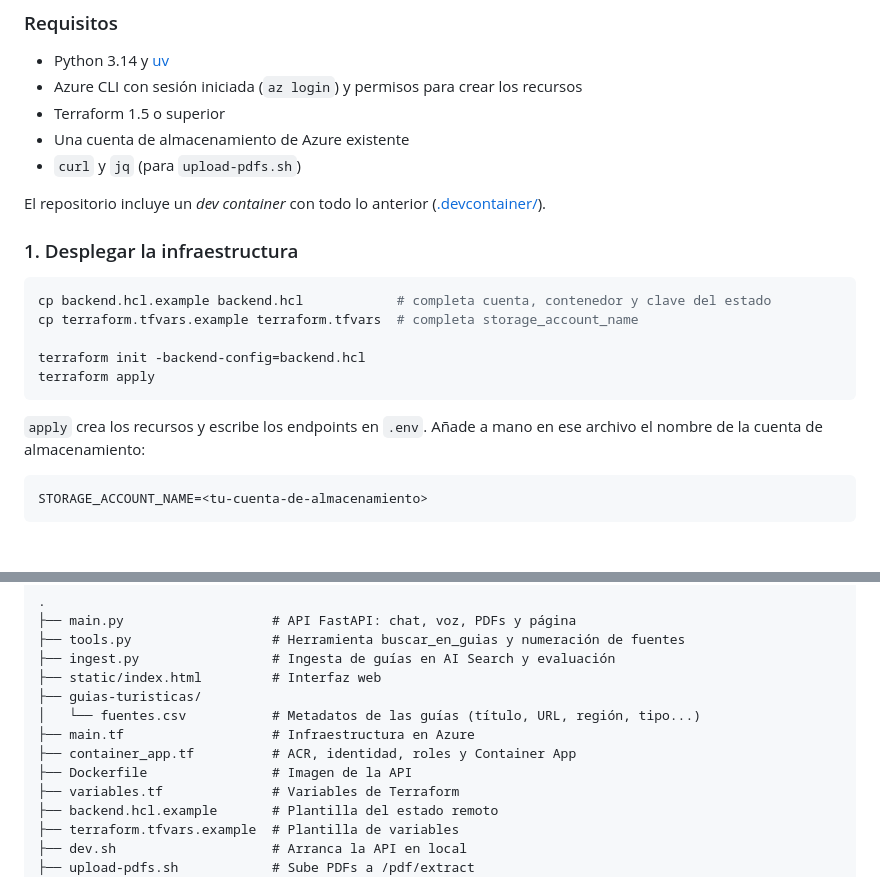
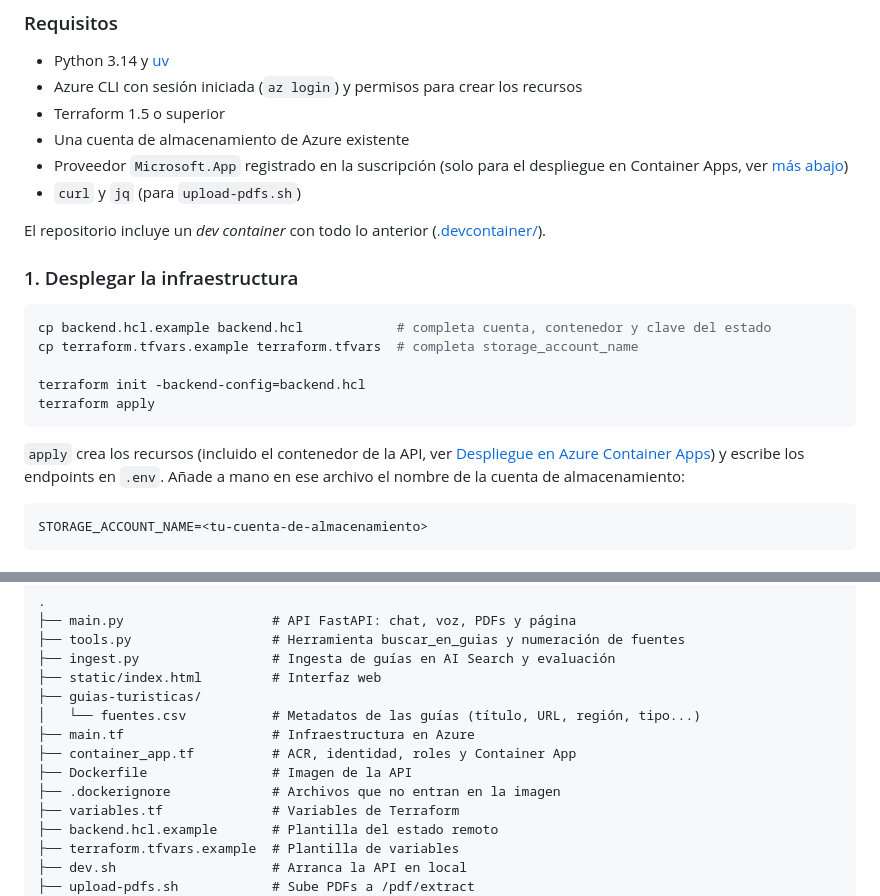
Before and after one commit to osmandi/viva-espana, a Markdown page: README.md, 2 parts joined by grey strips. Rendered like a GitHub page.

````diff
--- a/README.md
+++ b/README.md
@@ -290,6 +291,7 @@ flowchart TD
 - Azure CLI con sesión iniciada (`az login`) y permisos para crear los recursos
 - Terraform 1.5 o superior
 - Una cuenta de almacenamiento de Azure existente
+- Proveedor `Microsoft.App` registrado en la suscripción (solo para el despliegue en Container Apps, ver [más abajo](#despliegue-en-azure-container-apps))
 - `curl` y `jq` (para `upload-pdfs.sh`)
 
 El repositorio incluye un *dev container* con todo lo anterior ([.devcontainer/](.devcontainer/)).
@@ -304,7 +306,7 @@ terraform init -backend-config=backend.hcl
 terraform apply
 ```
 
-`apply` crea los recursos y escribe los endpoints en `.env`. Añade a mano en ese archivo el nombre de la cuenta de almacenamiento:
+`apply` crea los recursos (incluido el contenedor de la API, ver [Despliegue en Azure Container Apps](#despliegue-en-azure-container-apps)) y escribe los endpoints en `.env`. Añade a mano en ese archivo el nombre de la cuenta de almacenamiento:
 
 ```bash
 STORAGE_ACCOUNT_NAME=<tu-cuenta-de-almacenamiento>
@@ -442,6 +544,7 @@ curl -N -X POST http://localhost:8000/chat \
 ├── main.tf                   # Infraestructura en Azure
 ├── container_app.tf          # ACR, identidad, roles y Container App
 ├── Dockerfile                # Imagen de la API
+├── .dockerignore             # Archivos que no entran en la imagen
 ├── variables.tf              # Variables de Terraform
 ├── backend.hcl.example       # Plantilla del estado remoto
 ├── terraform.tfvars.example  # Plantilla de variables
````
Also changed, not shown: other parts of README.md (+110 -9 lines).
